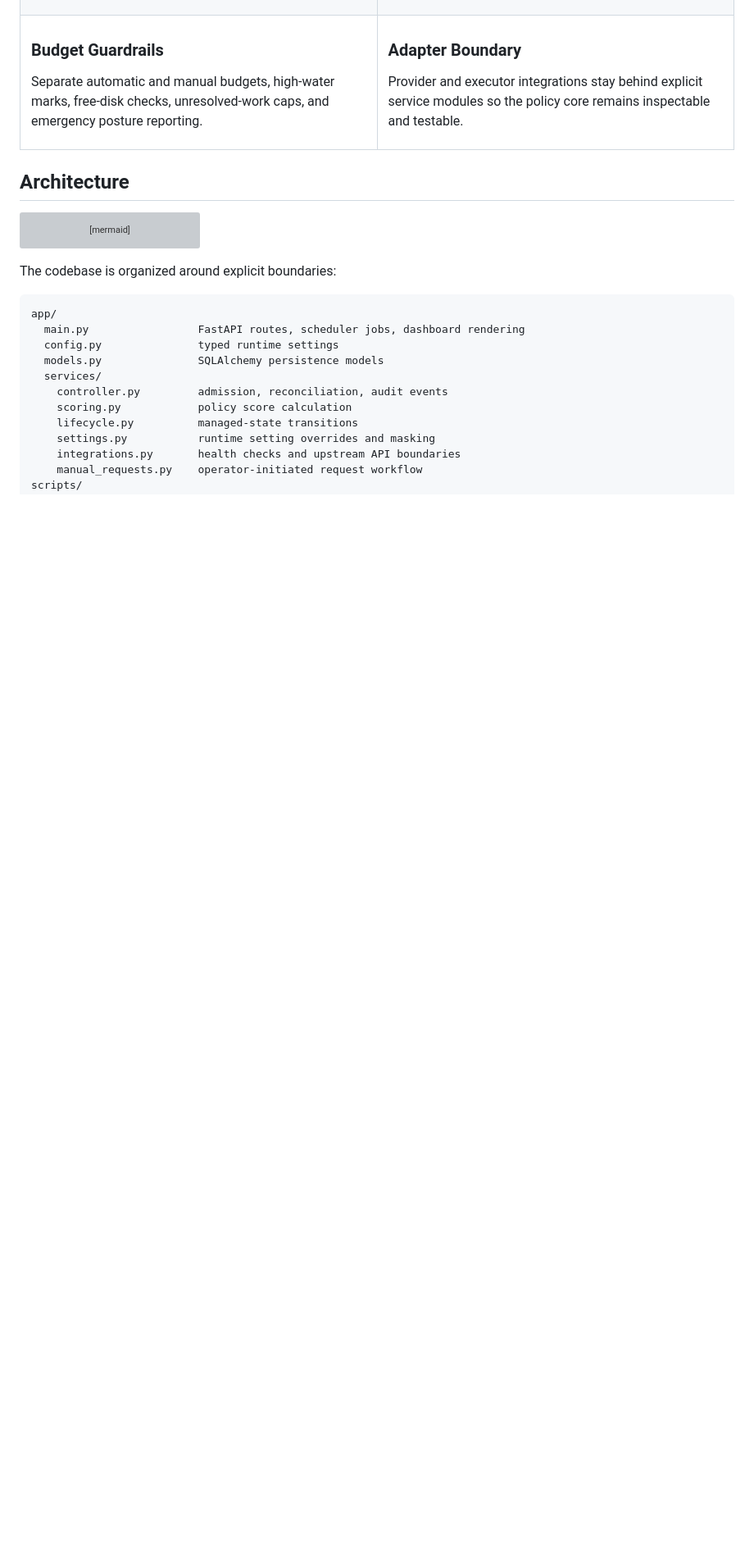
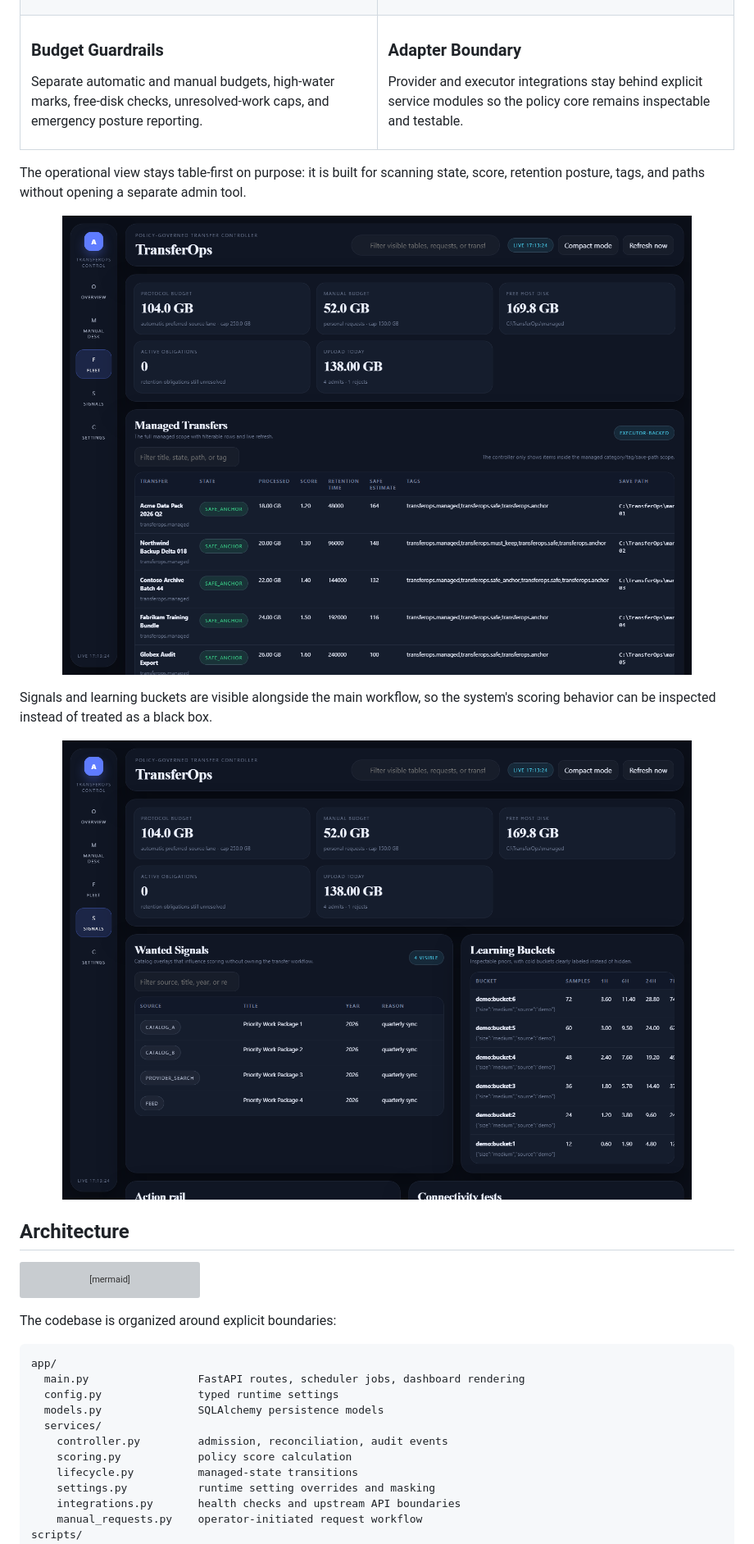
Before and after one commit to capybaraonchain/TransferOps, a Markdown page: README.md, the part around one of its changes. Shown at 82% size. Rendered like a GitHub page; blank space fills up the shorter version; grey boxes are pictures that could not be loaded.

Commit message:
Weave screenshots into README narrative

```diff
--- a/README.md
+++ b/README.md
@@ -102,6 +82,18 @@ It is intentionally boring where infrastructure should be boring:
     </td>
   </tr>
 </table>
+
+The operational view stays table-first on purpose: it is built for scanning state, score, retention posture, tags, and paths without opening a separate admin tool.
+
+<p align="center">
+  <img src="assets/screenshots/03-managed-transfers.png" alt="Managed transfers table with lifecycle state, score, tags, and save paths" width="100%">
+</p>
+
+Signals and learning buckets are visible alongside the main workflow, so the system's scoring behavior can be inspected instead of treated as a black box.
+
+<p align="center">
+  <img src="assets/screenshots/04-signals.png" alt="Wanted signals and learning buckets dashboard" width="100%">
+</p>
 
 ## Architecture
 
```
Also changed, not shown: other parts of README.md (+8 -24 lines).
